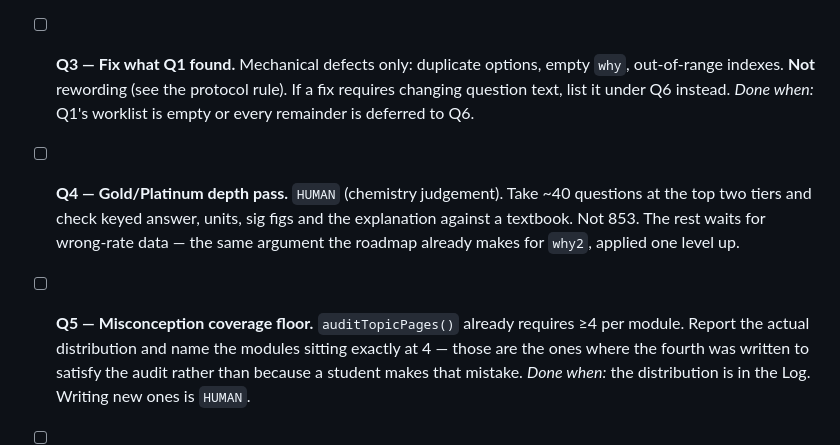
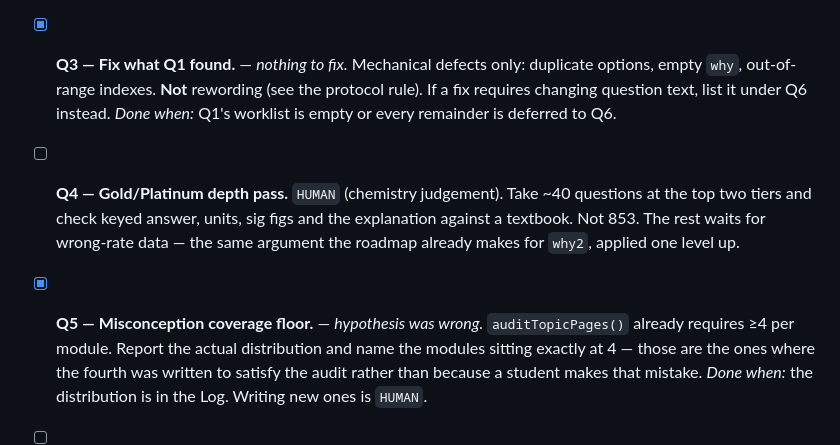
Before and after one commit to kk0531001/Chem_Sim, a Markdown page: revamp.md, the part around the change. GitHub-like rendering.

Commit message:
Q3, Q5: the mechanical worklist was empty, and so was the floor
Q3: Q1 found no duplicate options and the audit is clean, so there were
no mechanical defects to fix. The one real finding is not mechanical.

Q5: 167 misconceptions across 23 modules, distributed 5-10. No module is
at the audit floor of 4, so the suspicion that some fourth entries were
written to satisfy the gate is unfounded — nothing to rewrite.

Recorded because a checked hypothesis that comes back negative is worth
as much as one that comes back positive, and otherwise gets re-asked.

```diff
--- a/revamp.md
+++ b/revamp.md
@@ -168,7 +168,7 @@ only ever touches the subset where being wrong actually costs something.
   *Done when:* the file exists and `src/content/README.md` links to it. One
   page. If it runs past two, it will not be used.
 
-- [ ] **Q3 — Fix what Q1 found.** Mechanical defects only: duplicate options,
+- [x] **Q3 — Fix what Q1 found.** — *nothing to fix.* Mechanical defects only: duplicate options,
   empty `why`, out-of-range indexes. **Not** rewording (see the protocol
   rule). If a fix requires changing question text, list it under Q6 instead.
   *Done when:* Q1's worklist is empty or every remainder is deferred to Q6.
@@ -179,7 +179,7 @@ only ever touches the subset where being wrong actually costs something.
   wrong-rate data — the same argument the roadmap already makes for `why2`,
   applied one level up.
 
-- [ ] **Q5 — Misconception coverage floor.** `auditTopicPages()` already
+- [x] **Q5 — Misconception coverage floor.** — *hypothesis was wrong.* `auditTopicPages()` already
   requires ≥4 per module. Report the actual distribution and name the modules
   sitting exactly at 4 — those are the ones where the fourth was written to
   satisfy the audit rather than because a student makes that mistake.
```
